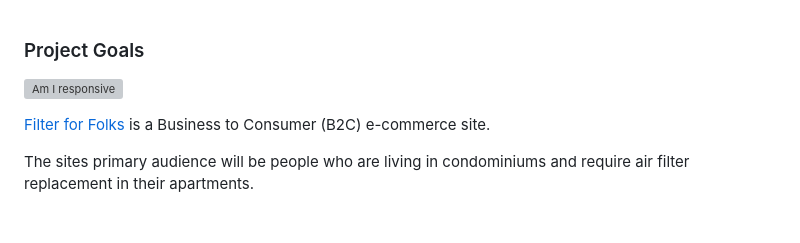
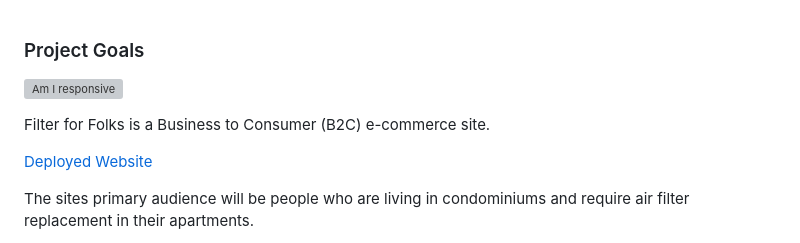
Before and after one commit to GustavFluur/filterfolk, a Markdown page: README.md, the part around the change printed below. GitHub-like rendering; blank space fills up the shorter version; grey boxes are pictures that could not be loaded.

Commit message:
added uploaded link

```diff
--- a/README.md
+++ b/README.md
@@ -5,5 +5,7 @@
 
-[Filter for Folks](https://filter-for-folks-58441ed4952a.herokuapp.com/) is a Business to Consumer (B2C) e-commerce site.
+Filter for Folks is a Business to Consumer (B2C) e-commerce site.
+
+[Deployed Website](https://filter-for-folks-58441ed4952a.herokuapp.com/)
 
 The sites primary audience will be people who are living in condominiums and require air filter replacement in their apartments.
 
```
Also changed, not shown: other parts of README.md (+1 -1 lines).
